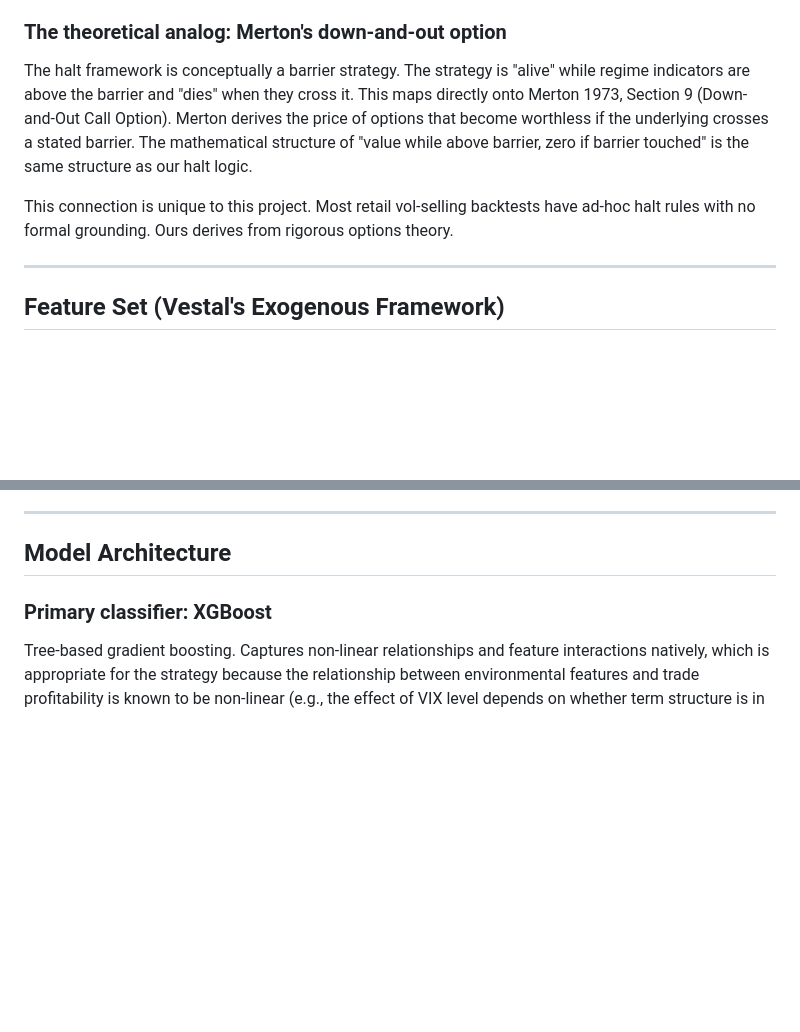
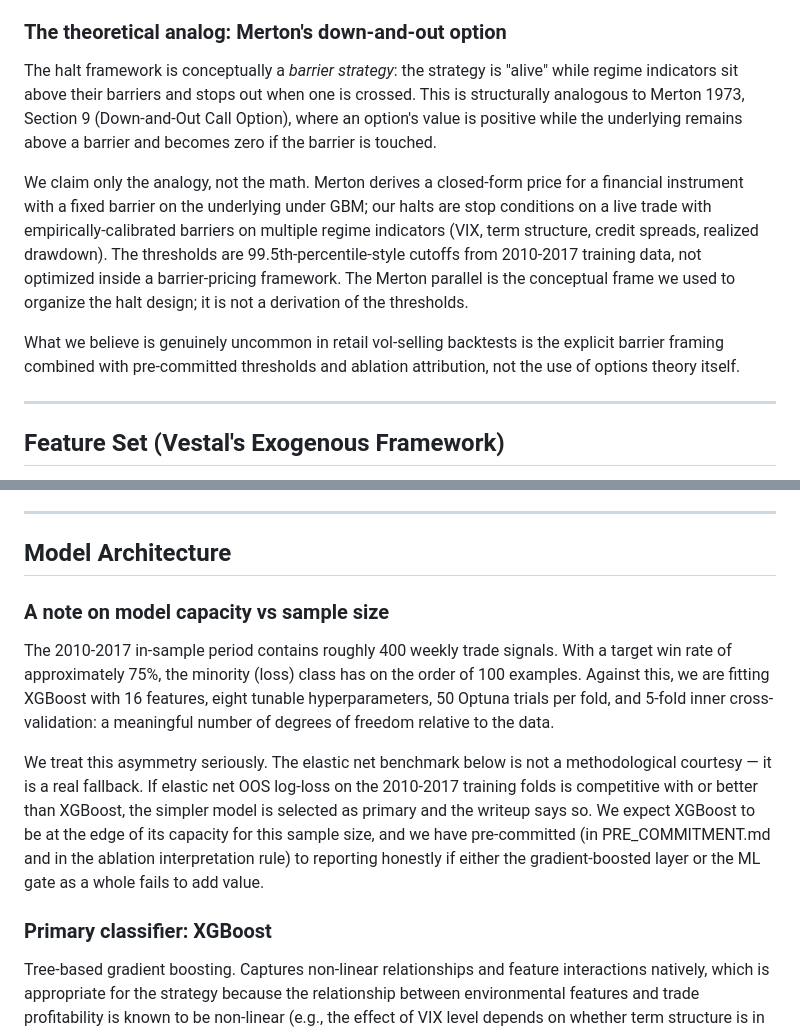
Before and after one commit to mariotrev120/FinalProject_FinTech533, a Markdown page: README.md, 2 parts joined by grey strips. GitHub-like rendering; blank space fills up the shorter version.

```diff
--- a/README.md
+++ b/README.md
@@ -190,9 +190,11 @@ Rationale: All-four conjunction prevents premature resumption during dead-cat-bo
 
 ### The theoretical analog: Merton's down-and-out option
 
-The halt framework is conceptually a barrier strategy. The strategy is "alive" while regime indicators are above the barrier and "dies" when they cross it. This maps directly onto Merton 1973, Section 9 (Down-and-Out Call Option). Merton derives the price of options that become worthless if the underlying crosses a stated barrier. The mathematical structure of "value while above barrier, zero if barrier touched" is the same structure as our halt logic.
+The halt framework is conceptually a *barrier strategy*: the strategy is "alive" while regime indicators sit above their barriers and stops out when one is crossed. This is structurally analogous to Merton 1973, Section 9 (Down-and-Out Call Option), where an option's value is positive while the underlying remains above a barrier and becomes zero if the barrier is touched.
 
-This connection is unique to this project. Most retail vol-selling backtests have ad-hoc halt rules with no formal grounding. Ours derives from rigorous options theory.
+We claim only the analogy, not the math. Merton derives a closed-form price for a financial instrument with a fixed barrier on the underlying under GBM; our halts are stop conditions on a live trade with empirically-calibrated barriers on multiple regime indicators (VIX, term structure, credit spreads, realized drawdown). The thresholds are 99.5th-percentile-style cutoffs from 2010-2017 training data, not optimized inside a barrier-pricing framework. The Merton parallel is the conceptual frame we used to organize the halt design; it is not a derivation of the thresholds.
+
+What we believe is genuinely uncommon in retail vol-selling backtests is the explicit barrier framing combined with pre-committed thresholds and ablation attribution, not the use of options theory itself.
 
 ---
 
@@ -243,6 +245,12 @@ Every feature value used to make a decision for trade execution on day t is comp
 ---
 
 ## Model Architecture
+
+### A note on model capacity vs sample size
+
+The 2010-2017 in-sample period contains roughly 400 weekly trade signals. With a target win rate of approximately 75%, the minority (loss) class has on the order of 100 examples. Against this, we are fitting XGBoost with 16 features, eight tunable hyperparameters, 50 Optuna trials per fold, and 5-fold inner cross-validation: a meaningful number of degrees of freedom relative to the data.
+
+We treat this asymmetry seriously. The elastic net benchmark below is not a methodological courtesy — it is a real fallback. If elastic net OOS log-loss on the 2010-2017 training folds is competitive with or better than XGBoost, the simpler model is selected as primary and the writeup says so. We expect XGBoost to be at the edge of its capacity for this sample size, and we have pre-committed (in PRE_COMMITMENT.md and in the ablation interpretation rule) to reporting honestly if either the gradient-boosted layer or the ML gate as a whole fails to add value.
 
 ### Primary classifier: XGBoost
 
```
Also changed, not shown: other parts of README.md (+18 -10 lines).
